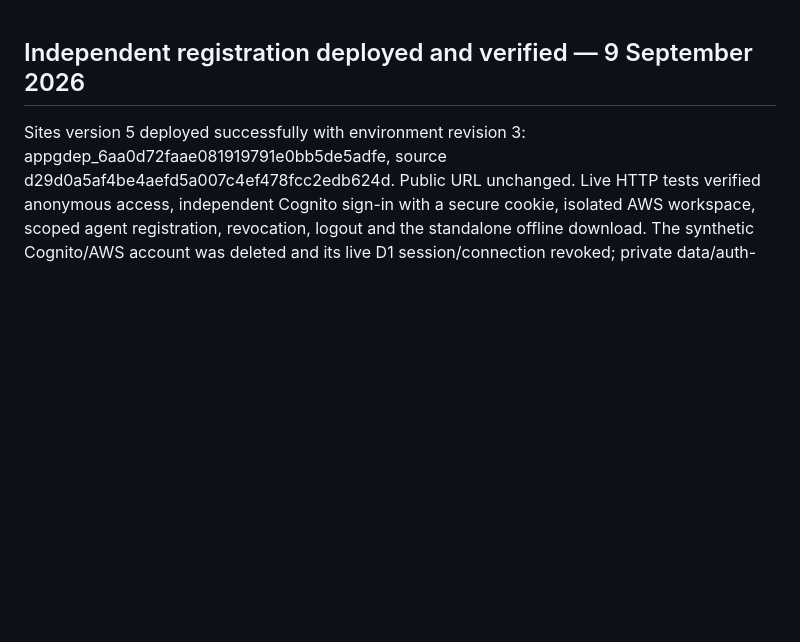
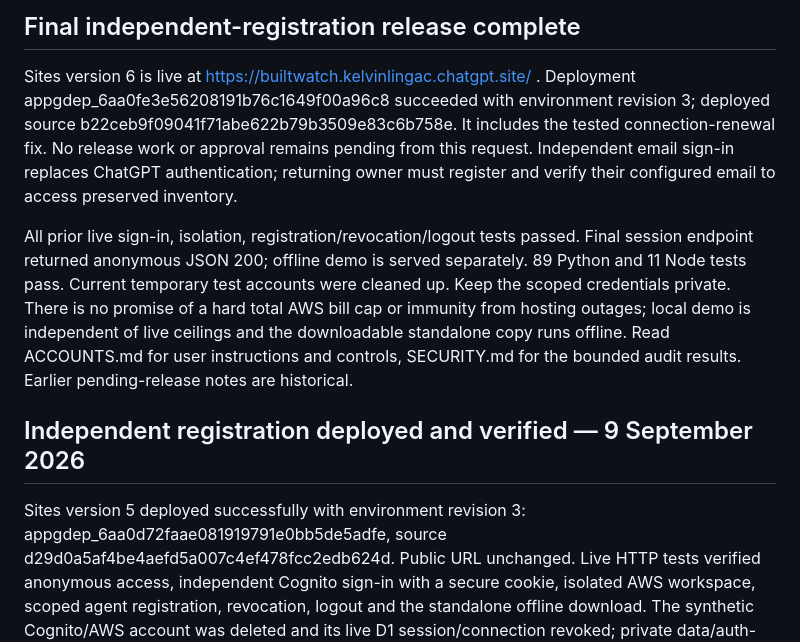
Before and after one commit to kelvin-ling/builtwatch, a Markdown page: docs/HANDOFF.md, the part around the change. Rendered like a GitHub page; blank space fills up the shorter version.

Commit message:
Record completed independent registration deployment

```diff
--- a/docs/HANDOFF.md
+++ b/docs/HANDOFF.md
@@ -1,3 +1,9 @@
+## Final independent-registration release complete
+
+Sites version 6 is live at https://builtwatch.kelvinlingac.chatgpt.site/ . Deployment appgdep_6aa0fe3e56208191b76c1649f00a96c8 succeeded with environment revision 3; deployed source b22ceb9f09041f71abe622b79b3509e83c6b758e. It includes the tested connection-renewal fix. No release work or approval remains pending from this request. Independent email sign-in replaces ChatGPT authentication; returning owner must register and verify their configured email to access preserved inventory.
+
+All prior live sign-in, isolation, registration/revocation/logout tests passed. Final session endpoint returned anonymous JSON 200; offline demo is served separately. 89 Python and 11 Node tests pass. Current temporary test accounts were cleaned up. Keep the scoped credentials private. There is no promise of a hard total AWS bill cap or immunity from hosting outages; local demo is independent of live ceilings and the downloadable standalone copy runs offline. Read ACCOUNTS.md for user instructions and controls, SECURITY.md for the bounded audit results. Earlier pending-release notes are historical.
+
 ## Independent registration deployed and verified — 9 September 2026
 
 Sites version 5 deployed successfully with environment revision 3: appgdep_6aa0d72faae081919791e0bb5de5adfe, source d29d0a5af4be4aefd5a007c4ef478fcc2edb624d. Public URL unchanged. Live HTTP tests verified anonymous access, independent Cognito sign-in with a secure cookie, isolated AWS workspace, scoped agent registration, revocation, logout and the standalone offline download. The synthetic Cognito/AWS account was deleted and its live D1 session/connection revoked; private data/auth-test.json removed. No test model calls or emails were sent.
```
